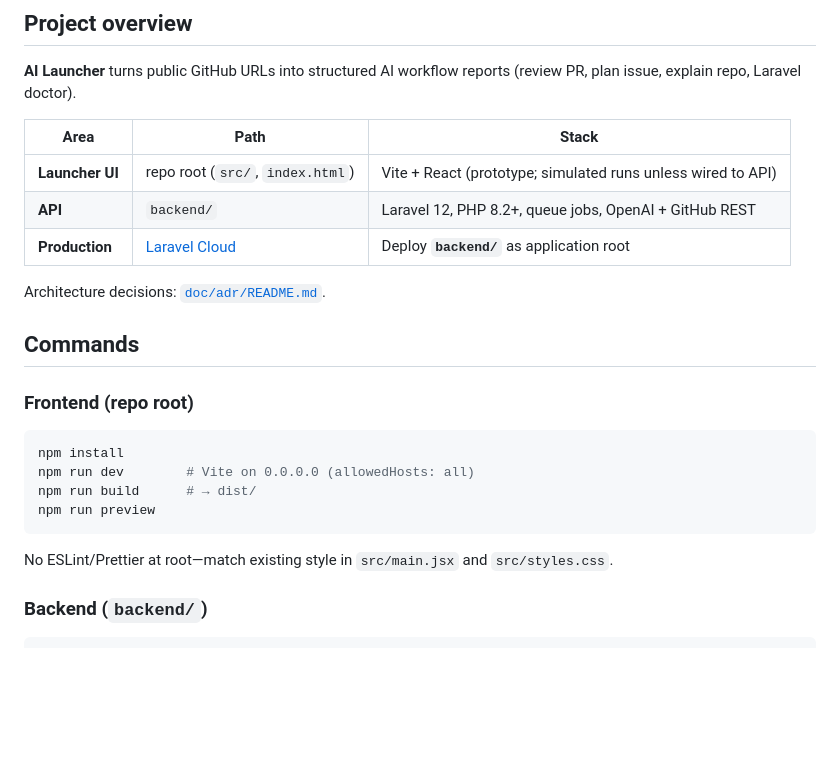
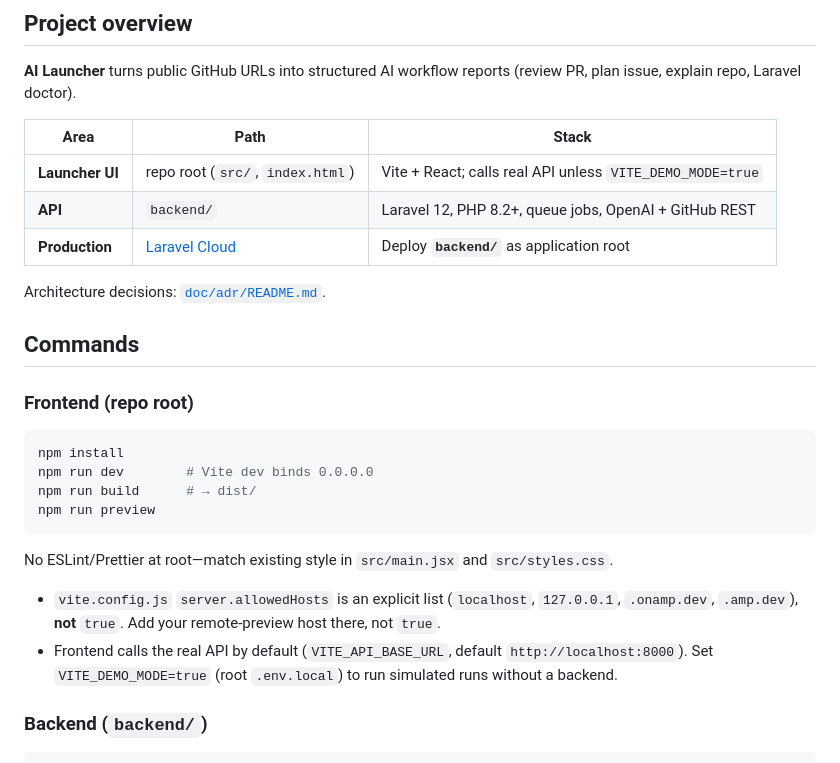
Before and after one commit to jellydn/ai-flow, a Markdown page: AGENTS.md, the part around the change. Rendered like a GitHub page; blank space fills up the shorter version.

Commit message:
docs(frontend): update architecture table and Vite dev configuration notes
- Clarify Launcher UI stack as 'calls real API unless VITE_DEMO_MODE=true'
  instead of ambiguous 'prototype; simulated runs unless wired to API'
- Update Vite dev command description to reflect actual behavior
- Add explicit notes about allowedHosts (explicit list, not true) and
  VITE_DEMO_MODE for running without a backend

````diff
--- a/AGENTS.md
+++ b/AGENTS.md
@@ -6,11 +6,11 @@ Instructions for AI-assisted work on **ai-flow** (AI Launcher). Align with [Lara
 
 **AI Launcher** turns public GitHub URLs into structured AI workflow reports (review PR, plan issue, explain repo, Laravel doctor).
 
-| Area | Path | Stack |
-|------|------|--------|
-| **Launcher UI** | repo root (`src/`, `index.html`) | Vite + React (prototype; simulated runs unless wired to API) |
-| **API** | `backend/` | Laravel 12, PHP 8.2+, queue jobs, OpenAI + GitHub REST |
-| **Production** | [Laravel Cloud](https://cloud.laravel.com/dung-huynh-duc/ai-flow/production) | Deploy **`backend/`** as application root |
+| Area            | Path                                                                         | Stack                                                     |
+| --------------- | ---------------------------------------------------------------------------- | --------------------------------------------------------- |
+| **Launcher UI** | repo root (`src/`, `index.html`)                                             | Vite + React; calls real API unless `VITE_DEMO_MODE=true` |
+| **API**         | `backend/`                                                                   | Laravel 12, PHP 8.2+, queue jobs, OpenAI + GitHub REST    |
+| **Production**  | [Laravel Cloud](https://cloud.laravel.com/dung-huynh-duc/ai-flow/production) | Deploy **`backend/`** as application root                 |
 
 Architecture decisions: [`doc/adr/README.md`](doc/adr/README.md).
 
@@ -20,12 +20,15 @@ Architecture decisions: [`doc/adr/README.md`](doc/adr/README.md).
 
 ```bash
 npm install
-npm run dev        # Vite on 0.0.0.0 (allowedHosts: all)
+npm run dev        # Vite dev binds 0.0.0.0
 npm run build      # → dist/
 npm run preview
 ```
 
 No ESLint/Prettier at root—match existing style in `src/main.jsx` and `src/styles.css`.
+
+- `vite.config.js` `server.allowedHosts` is an explicit list (`localhost`, `127.0.0.1`, `.onamp.dev`, `.amp.dev`), **not** `true`. Add your remote-preview host there, not `true`.
+- Frontend calls the real API by default (`VITE_API_BASE_URL`, default `http://localhost:8000`). Set `VITE_DEMO_MODE=true` (root `.env.local`) to run simulated runs without a backend.
 
 ### Backend (`backend/`)
 
````
